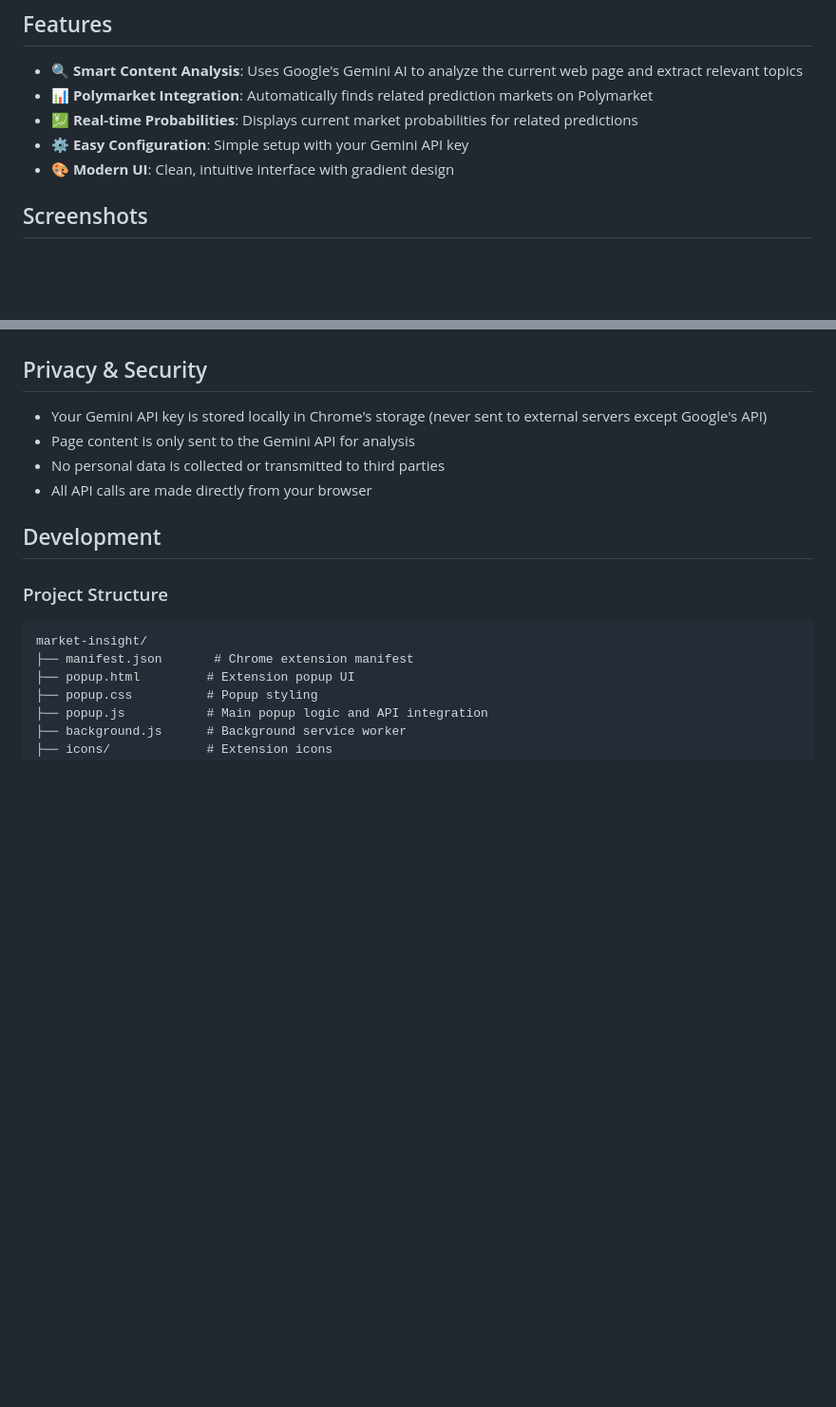
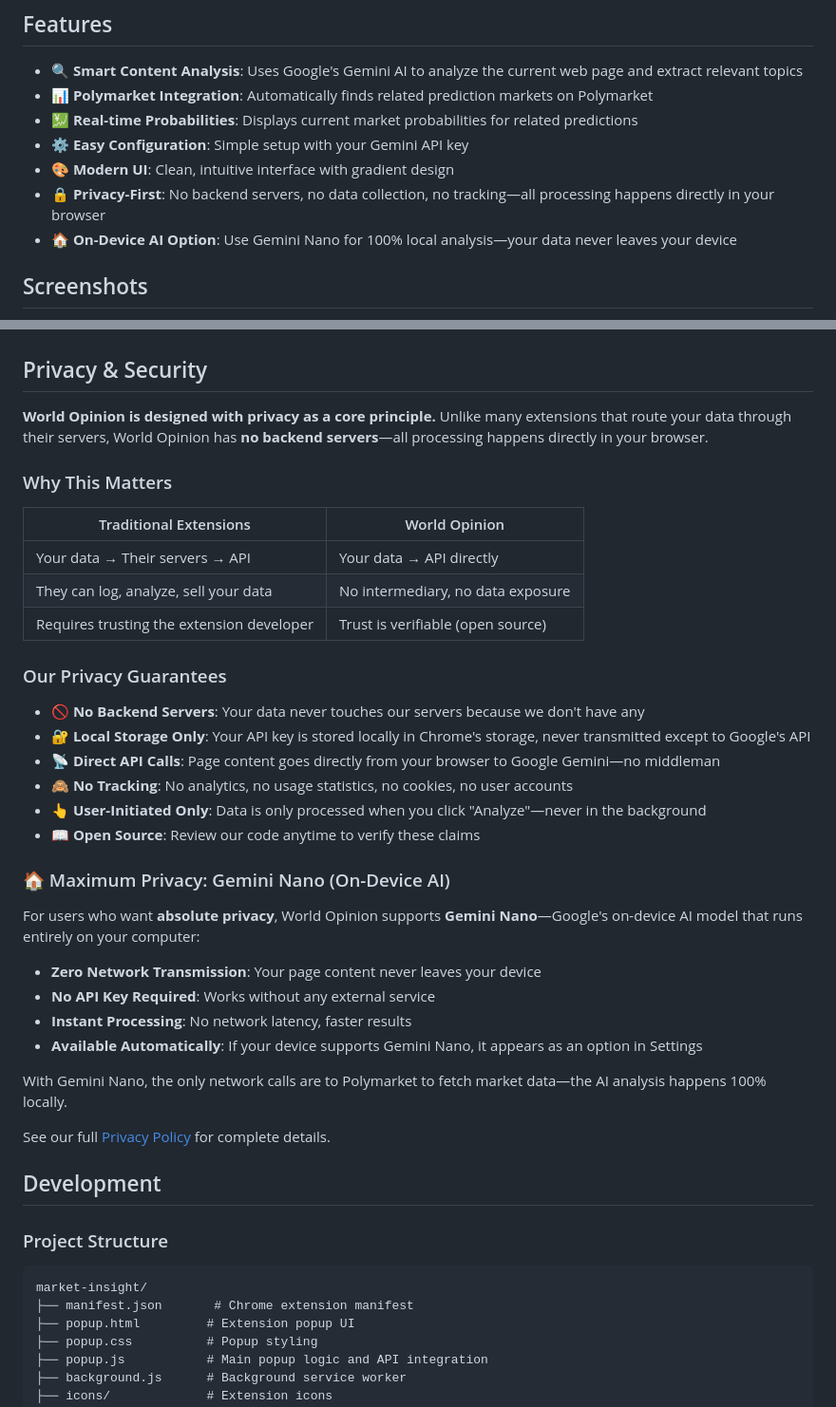
Before and after one commit to DavyMorgan/world-opinion, a Markdown page: README.md, 2 parts joined by grey strips. Shown at 95% size. Drawn GitHub-style; blank space fills up the shorter version.

Commit message:
feat: Implement and document privacy-first architecture, including on-device AI with Gemini Nano, and update the privacy policy.

```diff
--- a/README.md
+++ b/README.md
@@ -9,6 +9,8 @@ A Chrome extension that analyzes the current tab, finds related prediction marke
 - 💹 **Real-time Probabilities**: Displays current market probabilities for related predictions
 - ⚙️ **Easy Configuration**: Simple setup with your Gemini API key
 - 🎨 **Modern UI**: Clean, intuitive interface with gradient design
+- 🔒 **Privacy-First**: No backend servers, no data collection, no tracking—all processing happens directly in your browser
+- 🏠 **On-Device AI Option**: Use Gemini Nano for 100% local analysis—your data never leaves your device
 
 ## Screenshots
 
@@ -77,10 +79,37 @@ The extension queries Polymarket's CLOB (Central Limit Order Book) API to:
 
 ## Privacy & Security
 
-- Your Gemini API key is stored locally in Chrome's storage (never sent to external servers except Google's API)
-- Page content is only sent to the Gemini API for analysis
-- No personal data is collected or transmitted to third parties
-- All API calls are made directly from your browser
+**World Opinion is designed with privacy as a core principle.** Unlike many extensions that route your data through their servers, World Opinion has **no backend servers**—all processing happens directly in your browser.
+
+### Why This Matters
+
+| Traditional Extensions | World Opinion |
+|------------------------|---------------|
+| Your data → Their servers → API | Your data → API directly |
+| They can log, analyze, sell your data | No intermediary, no data exposure |
+| Requires trusting the extension developer | Trust is verifiable (open source) |
+
+### Our Privacy Guarantees
+
+- **🚫 No Backend Servers**: Your data never touches our servers because we don't have any
+- **🔐 Local Storage Only**: Your API key is stored locally in Chrome's storage, never transmitted except to Google's API
+- **📡 Direct API Calls**: Page content goes directly from your browser to Google Gemini—no middleman
+- **🙈 No Tracking**: No analytics, no usage statistics, no cookies, no user accounts
+- **👆 User-Initiated Only**: Data is only processed when you click "Analyze"—never in the background
+- **📖 Open Source**: Review our code anytime to verify these claims
+
+### 🏠 Maximum Privacy: Gemini Nano (On-Device AI)
+
+For users who want **absolute privacy**, World Opinion supports **Gemini Nano**—Google's on-device AI model that runs entirely on your computer:
+
+- **Zero Network Transmission**: Your page content never leaves your device
+- **No API Key Required**: Works without any external service
+- **Instant Processing**: No network latency, faster results
+- **Available Automatically**: If your device supports Gemini Nano, it appears as an option in Settings
+
+With Gemini Nano, the only network calls are to Polymarket to fetch market data—the AI analysis happens 100% locally.
+
+See our full [Privacy Policy](PRIVACY_POLICY.md) for complete details.
 
 ## Development
 
```
Also changed, not shown: PRIVACY_POLICY.md (+45 -2 lines).
